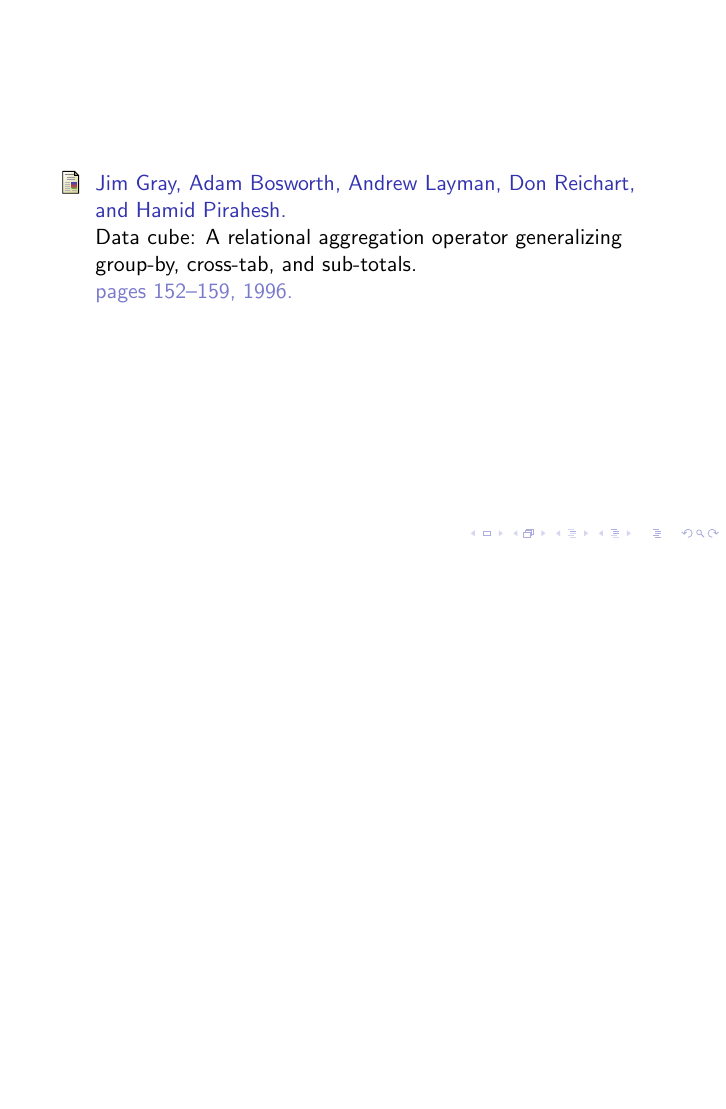
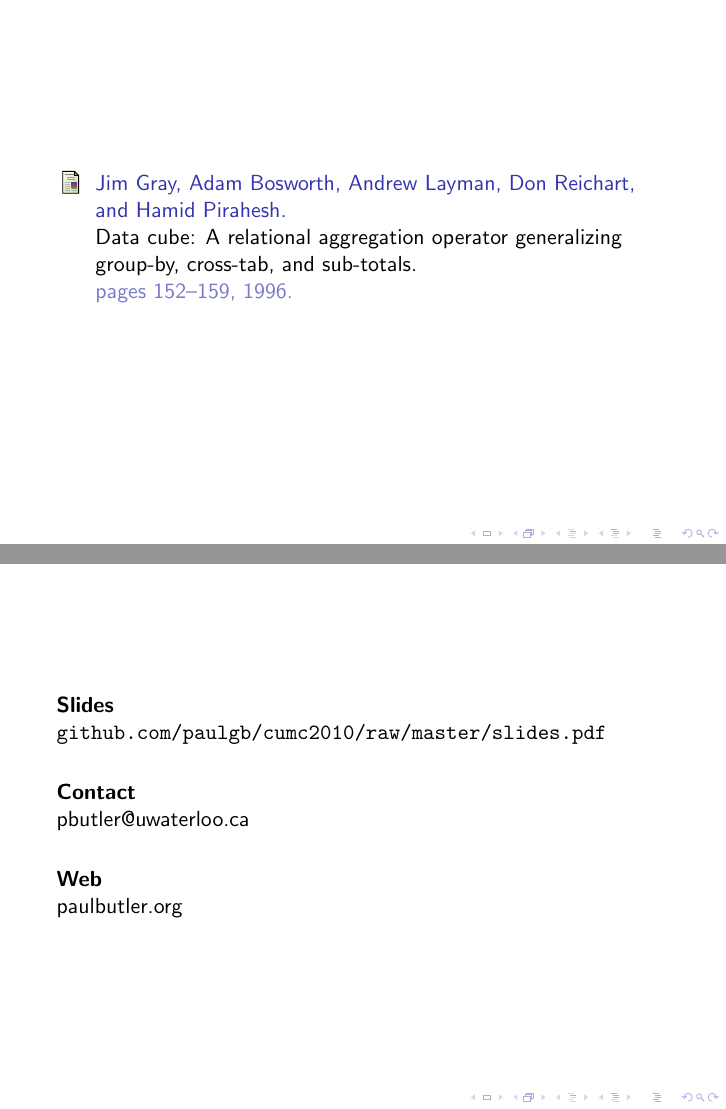
Before and after one commit to paulgb/cumc2010, LaTeX slides (slides.tex): page 13 of 14 before the commit and pages 13 and 14 of 15 after it, the two joined at a grey line, the shorter picture padded with empty space. Compiled offline with pdfLaTeX.

Commit message:
added contact info slide

```diff
--- a/slides.tex
+++ b/slides.tex
@@ -182,6 +182,16 @@
 %\textbf{Range queries} ``apply a given aggregation operation over selected cells where the selection is specified as contiguous ranges in the domains of some of the attributes''
 %\end{frame}
 
+\begin{frame}
+\textbf{Slides} \\
+\url{github.com/paulgb/cumc2010/raw/master/slides.pdf} \\
+\vspace{1.5em}
+\textbf{Contact} \\
+pbutler@uwaterloo.ca \\
+\vspace{1.5em}
+\textbf{Web} \\
+paulbutler.org
+\end{frame}
 
 \begin{frame}{My Slide}
 A displayed formula:
```
